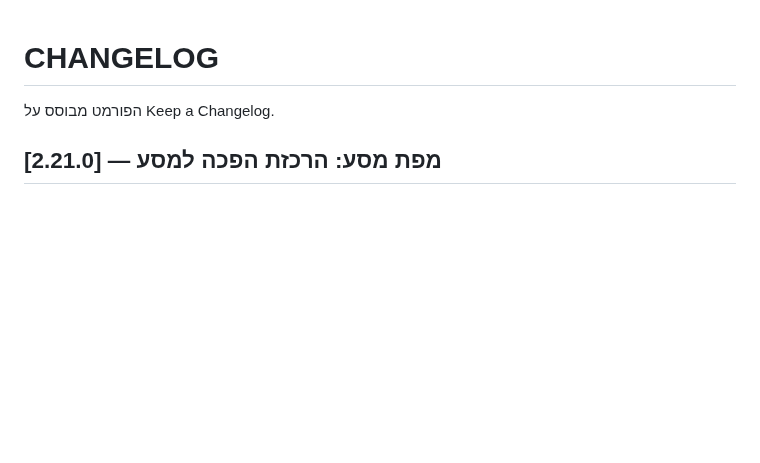
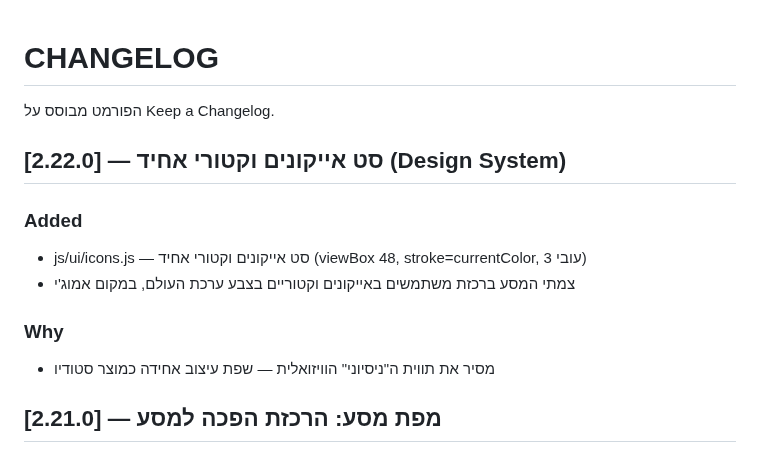
Before and after one commit to dudududi144-source/LENY, a Markdown page: CHANGELOG.md, the part around the change. Drawn GitHub-style; blank space fills up the shorter version.

Commit message:
docs: v2.22.0 changelog (vector icon design system)

```diff
--- a/CHANGELOG.md
+++ b/CHANGELOG.md
@@ -1,6 +1,12 @@
 # CHANGELOG
 
 הפורמט מבוסס על Keep a Changelog.
+## [2.22.0] — סט אייקונים וקטורי אחיד (Design System)
+### Added
+- js/ui/icons.js — סט אייקונים וקטורי אחיד (viewBox 48, stroke=currentColor, עובי 3)
+- צמתי המסע ברכזת משתמשים באייקונים וקטוריים בצבע ערכת העולם, במקום אמוג'י
+### Why
+- מסיר את תווית ה"ניסיוני" הוויזואלית — שפת עיצוב אחידה כמוצר סטודיו
 ## [2.21.0] — מפת מסע: הרכזת הפכה למסע
 ### Added
 - הרכזת היא עכשיו מפת מסע: שביל מקווקו מחבר + צמתים במצבי הושלם/נוכחי/נעול
```
